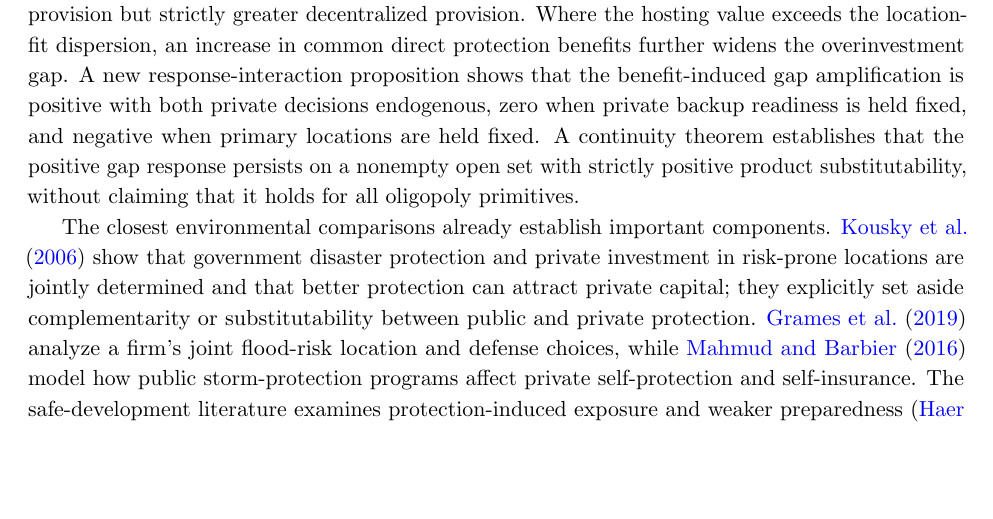
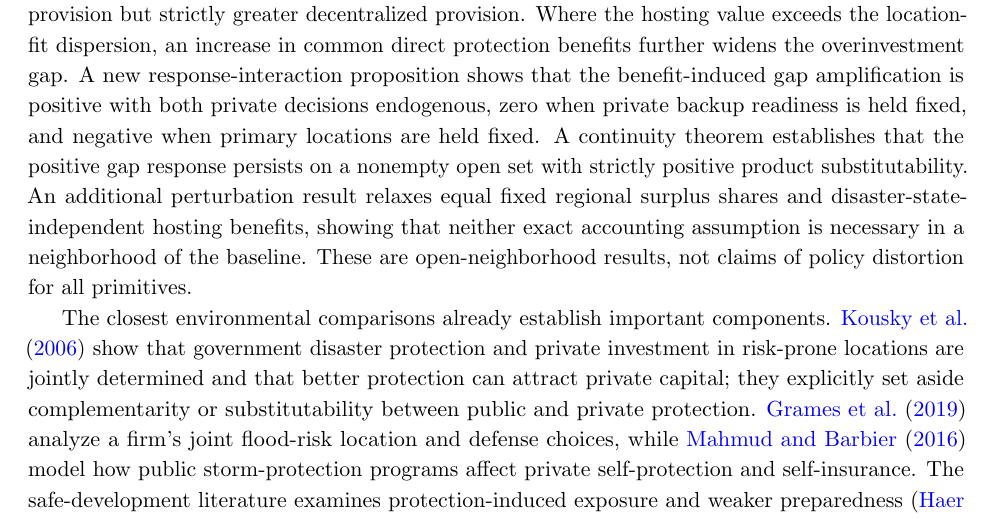
Before and after one commit to ryotamatsuki/public-climate-protection-private-production-redundancy, a LaTeX paper (submission/JPET/main.tex, which reads submission/JPET/sections/01_introduction.tex): part of page 3 of 21, cut so that both start at the same text, the shorter picture padded with empty space. Compiled offline with pdfLaTeX.

Commit message:
jpet: integrate incidence and availability robustness with bounded claims

```diff
--- a/submission/JPET/sections/01_introduction.tex
+++ b/submission/JPET/sections/01_introduction.tex
@@ -10,7 +10,7 @@ The model has two jurisdictions and two differentiated-product firms. Government
 
 Several ingredients are established in public economics. Interjurisdictional competition over industrial public goods can yield overprovision \citep{BayindirUpmann1998}; public-input competition with mobile oligopolistic production is studied by \citet{WalzWellisch1996} and \citet{MaurerWalz2000}. \citet{Billon2023} investigates public inputs and the response of tax competition to jurisdictional market power, while \citet{MoritaOkoshi2025} shows that transport-infrastructure investment can change the welfare consequences of competition for foreign firms. Separately, \citet{GrossmanHelpmanLhuillier2023} characterize private geographic resilience decisions and their welfare distortions. We do not claim novelty for plant attraction, public-input overprovision, or public--private substitution in isolation. Our narrower contribution is to establish, for a risk-reducing local input that endogenously displaces private production readiness, a full-game policy ranking in which the coordinated industrial marginal value is negative while plant attraction sustains positive decentralized provision. The global result accounts for firms' location, readiness, and product-market continuations and for all unilateral policy deviations in the stated model family.
 
-Three analytical comparisons identify the mechanism. First, at private backup choices, an explicit social--private readiness wedge explains why crowd-out can reduce welfare after preparedness-cost savings are included. Second, at the symmetric origin the local marginal payoff satisfies $M_L=M_S/4+2b\lambda_0$, where $\lambda_0$ measures plant attraction. The decomposition follows from the incidence rule; its content is the endogenous possibility $M_S<0$ together with $\lambda_0>0$ and sufficiently valuable plant attraction. Third, an exact benchmark with zero incremental sole-survivor rent generates the same global ranking. Product-availability surplus that firms do not capture is sufficient for this example; oligopoly adds readiness responses to correlated failures and product substitutability. A separate augmented-benefit benchmark then proves that a strictly positive coordinated optimum can coexist with globally incentive-compatible decentralized overprovision. Exact restricted-policy games also reoptimize government choices when backup readiness or firm location responses are disabled, separating the negative industrial margin from the more general existence of fiscal overinvestment. Beyond the fixed benchmark, we provide explicit sufficient inequalities in risk, private readiness cost, location-fit dispersion, hosting benefit, and public-policy cost that guarantee global planner and government optimality. In an augmented objective allowing directly valued nonindustrial protection benefits, those inequalities deliver positive coordinated provision but strictly greater decentralized provision. Where the hosting value exceeds the location-fit dispersion, an increase in common direct protection benefits further widens the overinvestment gap. A new response-interaction proposition shows that the benefit-induced gap amplification is positive with both private decisions endogenous, zero when private backup readiness is held fixed, and negative when primary locations are held fixed. A continuity theorem establishes that the positive gap response persists on a nonempty open set with strictly positive product substitutability, without claiming that it holds for all oligopoly primitives.
+Three analytical comparisons identify the mechanism. First, at private backup choices, an explicit social--private readiness wedge explains why crowd-out can reduce welfare after preparedness-cost savings are included. Second, at the symmetric origin the local marginal payoff satisfies $M_L=M_S/4+2b\lambda_0$, where $\lambda_0$ measures plant attraction. The decomposition follows from the incidence rule; its content is the endogenous possibility $M_S<0$ together with $\lambda_0>0$ and sufficiently valuable plant attraction. Third, an exact benchmark with zero incremental sole-survivor rent generates the same global ranking. Product-availability surplus that firms do not capture is sufficient for this example; oligopoly adds readiness responses to correlated failures and product substitutability. A separate augmented-benefit benchmark then proves that a strictly positive coordinated optimum can coexist with globally incentive-compatible decentralized overprovision. Exact restricted-policy games also reoptimize government choices when backup readiness or firm location responses are disabled, separating the negative industrial margin from the more general existence of fiscal overinvestment. Beyond the fixed benchmark, we provide explicit sufficient inequalities in risk, private readiness cost, location-fit dispersion, hosting benefit, and public-policy cost that guarantee global planner and government optimality. In an augmented objective allowing directly valued nonindustrial protection benefits, those inequalities deliver positive coordinated provision but strictly greater decentralized provision. Where the hosting value exceeds the location-fit dispersion, an increase in common direct protection benefits further widens the overinvestment gap. A new response-interaction proposition shows that the benefit-induced gap amplification is positive with both private decisions endogenous, zero when private backup readiness is held fixed, and negative when primary locations are held fixed. A continuity theorem establishes that the positive gap response persists on a nonempty open set with strictly positive product substitutability. An additional perturbation result relaxes equal fixed regional surplus shares and disaster-state-independent hosting benefits, showing that neither exact accounting assumption is necessary in a neighborhood of the baseline. These are open-neighborhood results, not claims of policy distortion for all primitives.
 
 The closest environmental comparisons already establish important components. \citet{KouskyLuttmerZeckhauser2006} show that government disaster protection and private investment in risk-prone locations are jointly determined and that better protection can attract private capital; they explicitly set aside complementarity or substitutability between public and private protection. \citet{GramesEtAl2019} analyze a firm's joint flood-risk location and defense choices, while \citet{MahmudBarbier2016} model how public storm-protection programs affect private self-protection and self-insurance. The safe-development literature examines protection-induced exposure and weaker preparedness \citep{HaerEtAl2020,FusinatoEtAl2024}. Zhao, Yang, and Zhang (2026, unpublished working paper) report firm-level public-protection crowd-out. \citet{Eisenack2014} studies private adaptation with endogenous market structure. \citet{MartinHerranEtAl2026} analyze strategic regional environmental policy and industrial allocation in a transboundary-pollution game. Section~\ref{sec:literature} compares these overlaps and the distinct policy question.
 
```
